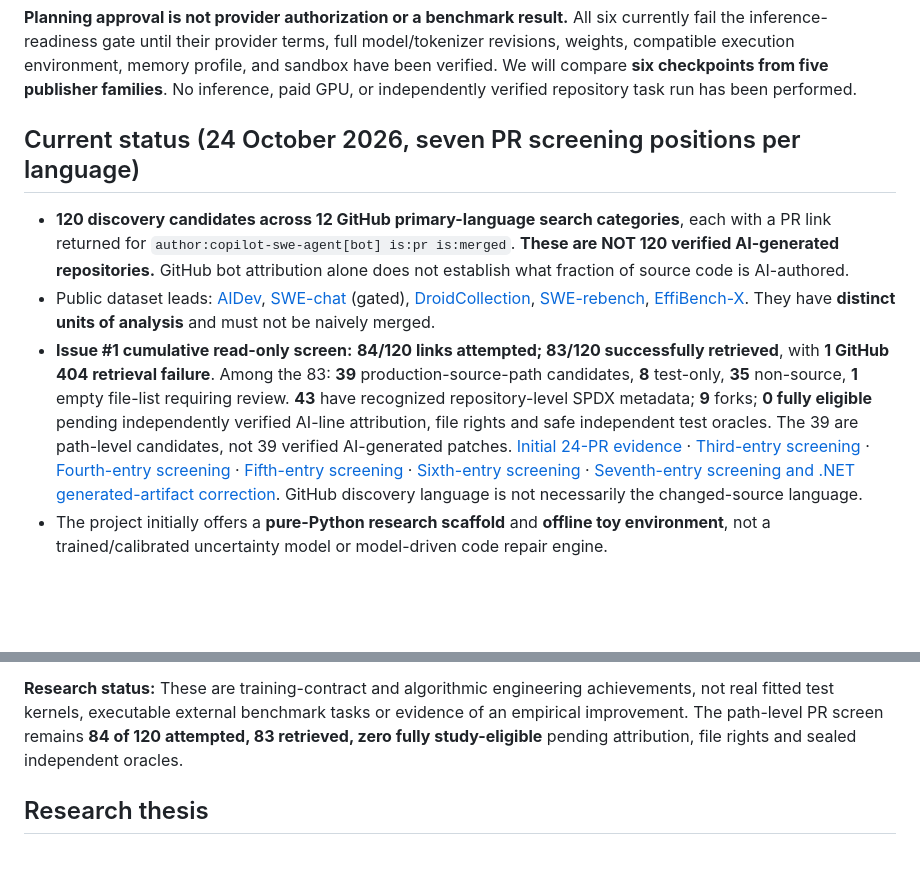
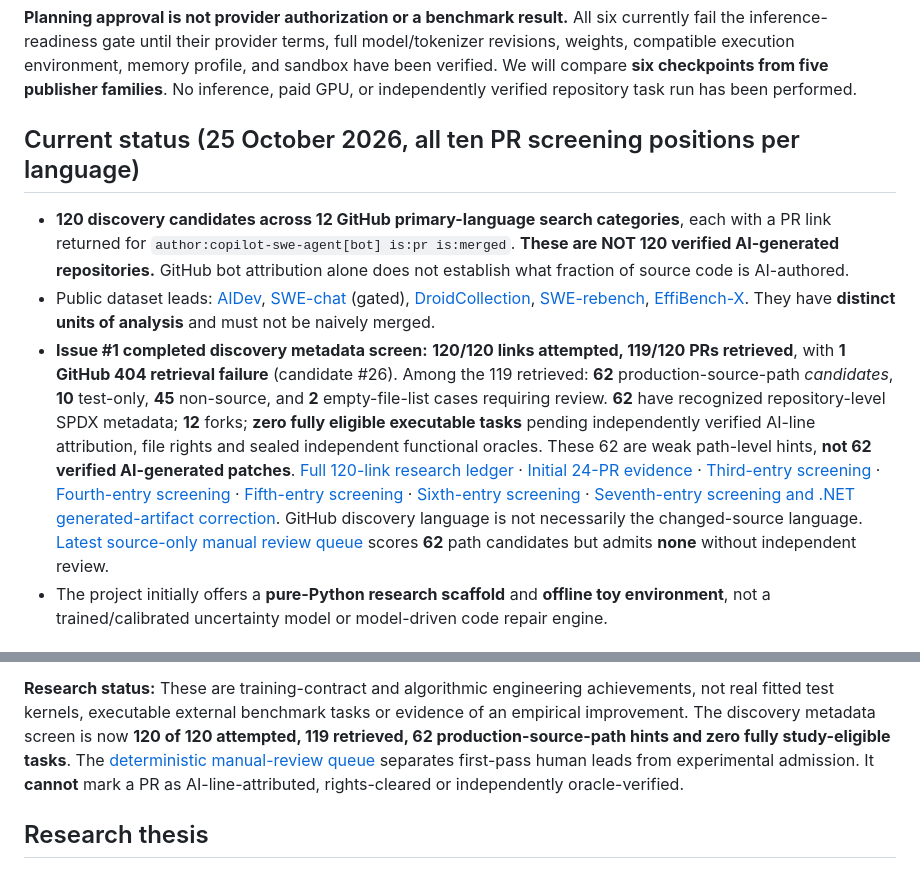
Before and after one commit to Rocky5502/U-CODE, a Markdown page: README.md, 2 parts joined by grey strips. GitHub-like rendering; blank space fills up the shorter version.

Commit message:
docs: replace stale 84-PR checkpoint with verified 120/120 full screening, 62 source leads and zero eligible

```diff
--- a/README.md
+++ b/README.md
@@ -27,11 +27,11 @@ All six recommended models have been **accepted by the researcher for the U-CODE
 
 **Planning approval is not provider authorization or a benchmark result.** All six currently fail the inference-readiness gate until their provider terms, full model/tokenizer revisions, weights, compatible execution environment, memory profile, and sandbox have been verified. We will compare **six checkpoints from five publisher families**. No inference, paid GPU, or independently verified repository task run has been performed.
 
-## Current status (24 October 2026, seven PR screening positions per language)
+## Current status (25 October 2026, all ten PR screening positions per language)
 
 - **120 discovery candidates across 12 GitHub primary-language search categories**, each with a PR link returned for `author:copilot-swe-agent[bot] is:pr is:merged`. **These are NOT 120 verified AI-generated repositories.** GitHub bot attribution alone does not establish what fraction of source code is AI-authored.
 - Public dataset leads: [AIDev](https://huggingface.co/datasets/hao-li/AIDev), [SWE-chat](https://huggingface.co/datasets/SALT-NLP/SWE-chat) (gated), [DroidCollection](https://huggingface.co/datasets/project-droid/DroidCollection), [SWE-rebench](https://proceedings.mlr.press/v306/badertdinov26a.html), [EffiBench-X](https://huggingface.co/datasets/EffiBench/effibench-x). They have **distinct units of analysis** and must not be naively merged.
-- **Issue #1 cumulative read-only screen:** **84/120 links attempted; 83/120 successfully retrieved**, with **1 GitHub 404 retrieval failure**. Among the 83: **39** production-source-path candidates, **8** test-only, **35** non-source, **1** empty file-list requiring review. **43** have recognized repository-level SPDX metadata; **9** forks; **0 fully eligible** pending independently verified AI-line attribution, file rights and safe independent test oracles. The 39 are path-level candidates, not 39 verified AI-generated patches. [Initial 24-PR evidence](docs/logs/2026-10-24_issue1_stratified_pr_audit.md) · [Third-entry screening](docs/logs/2026-10-24_issue1_second_stratified_batch.md) · [Fourth-entry screening](docs/logs/2026-10-24_issue1_fourth_stratified_batch.md) · [Fifth-entry screening](docs/logs/2026-10-24_issue1_fifth_stratified_batch.md) · [Sixth-entry screening](docs/logs/2026-10-24_issue1_sixth_stratified_batch.md) · [Seventh-entry screening and .NET generated-artifact correction](docs/logs/2026-10-24_issue1_seventh_stratified_batch.md). GitHub discovery language is not necessarily the changed-source language.
+- **Issue #1 completed discovery metadata screen:** **120/120 links attempted, 119/120 PRs retrieved**, with **1 GitHub 404 retrieval failure** (candidate #26). Among the 119 retrieved: **62** production-source-path *candidates*, **10** test-only, **45** non-source, and **2** empty-file-list cases requiring review. **62** have recognized repository-level SPDX metadata; **12** forks; **zero fully eligible executable tasks** pending independently verified AI-line attribution, file rights and sealed independent functional oracles. These 62 are weak path-level hints, **not 62 verified AI-generated patches**. [Full 120-link research ledger](docs/logs/2026-10-25_complete_120_pr_screen.md) · [Initial 24-PR evidence](docs/logs/2026-10-24_issue1_stratified_pr_audit.md) · [Third-entry screening](docs/logs/2026-10-24_issue1_second_stratified_batch.md) · [Fourth-entry screening](docs/logs/2026-10-24_issue1_fourth_stratified_batch.md) · [Fifth-entry screening](docs/logs/2026-10-24_issue1_fifth_stratified_batch.md) · [Sixth-entry screening](docs/logs/2026-10-24_issue1_sixth_stratified_batch.md) · [Seventh-entry screening and .NET generated-artifact correction](docs/logs/2026-10-24_issue1_seventh_stratified_batch.md). GitHub discovery language is not necessarily the changed-source language. [Latest source-only manual review queue](scripts/triage_review_queue.py) scores **62** path candidates but admits **none** without independent review.
 - The project initially offers a **pure-Python research scaffold** and **offline toy environment**, not a trained/calibrated uncertainty model or model-driven code repair engine.
 
 ## Scientific novelty and mathematical formulation (24 October 2026)
@@ -226,9 +226,11 @@ study with strong budget-matched baselines is completed.
 **Research status:** These are training-contract and algorithmic
 engineering achievements, not real fitted test kernels, executable
 external benchmark tasks or evidence of an empirical improvement.
-The path-level PR screen remains **84 of 120 attempted, 83 retrieved,
-zero fully study-eligible** pending attribution, file rights and sealed
-independent oracles.
+The discovery metadata screen is now **120 of 120 attempted, 119 retrieved,
+62 production-source-path hints and zero fully study-eligible tasks**. The
+[deterministic manual-review queue](src/ucode/review_queue.py) separates
+first-pass human leads from experimental admission. It **cannot** mark a
+PR as AI-line-attributed, rights-cleared or independently oracle-verified.
 
 ## Research thesis
 
```
